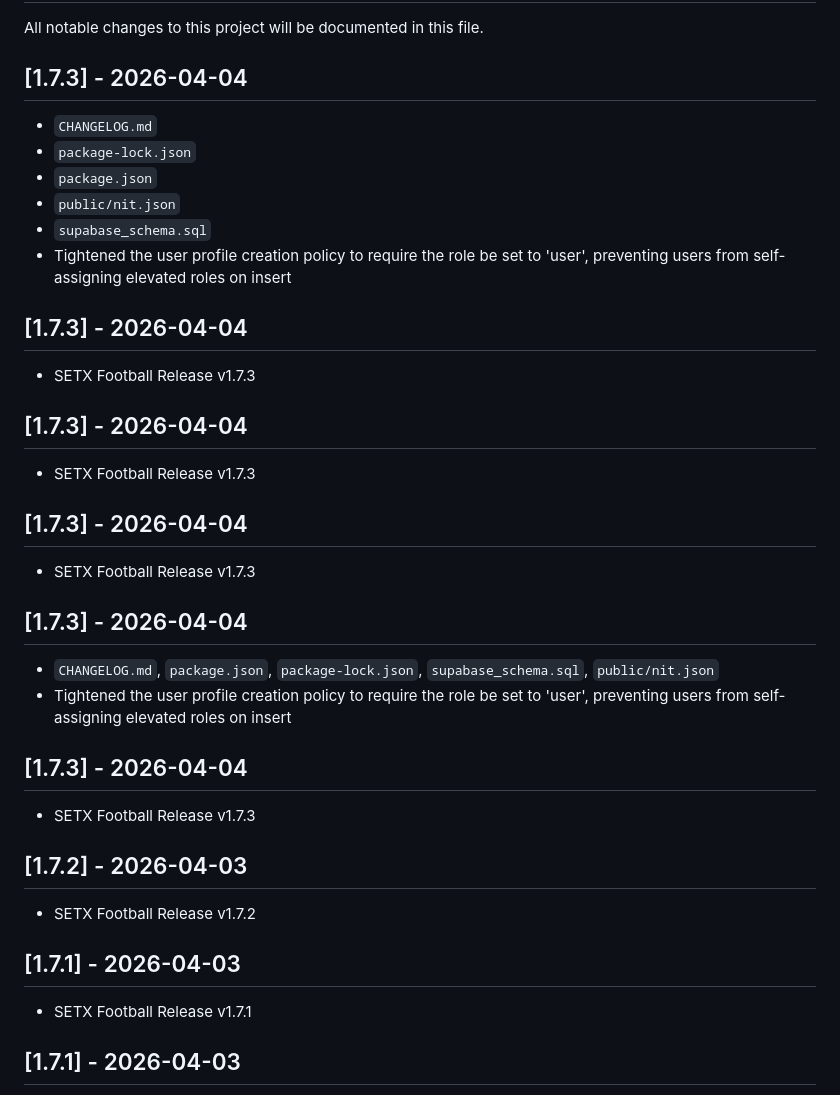
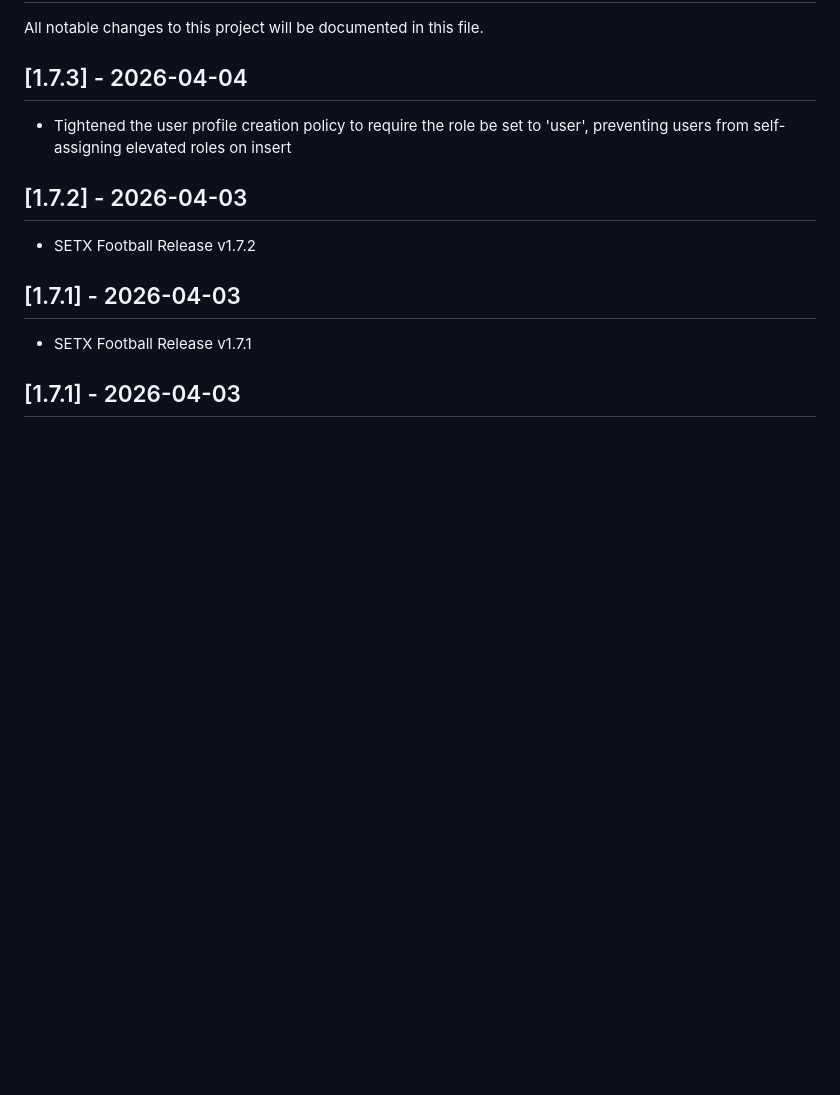
Before and after one commit to TaylorURL/setxfootball-com, a Markdown page: CHANGELOG.md, the part around the change. Drawn GitHub-style; blank space fills up the shorter version.

Commit message:
fix: clean up duplicate changelog entries

```diff
--- a/CHANGELOG.md
+++ b/CHANGELOG.md
@@ -4,33 +4,7 @@ All notable changes to this project will be documented in this file.
 
 ## [1.7.3] - 2026-04-04
 
-- `CHANGELOG.md`
-- `package-lock.json`
-- `package.json`
-- `public/nit.json`
-- `supabase_schema.sql`
 - Tightened the user profile creation policy to require the role be set to 'user', preventing users from self-assigning elevated roles on insert
-
-## [1.7.3] - 2026-04-04
-
-- SETX Football Release v1.7.3
-
-## [1.7.3] - 2026-04-04
-
-- SETX Football Release v1.7.3
-
-## [1.7.3] - 2026-04-04
-
-- SETX Football Release v1.7.3
-
-## [1.7.3] - 2026-04-04
-
-- `CHANGELOG.md`, `package.json`, `package-lock.json`, `supabase_schema.sql`, `public/nit.json`
-- Tightened the user profile creation policy to require the role be set to 'user', preventing users from self-assigning elevated roles on insert
-
-## [1.7.3] - 2026-04-04
-
-- SETX Football Release v1.7.3
 
 ## [1.7.2] - 2026-04-03
 
```
